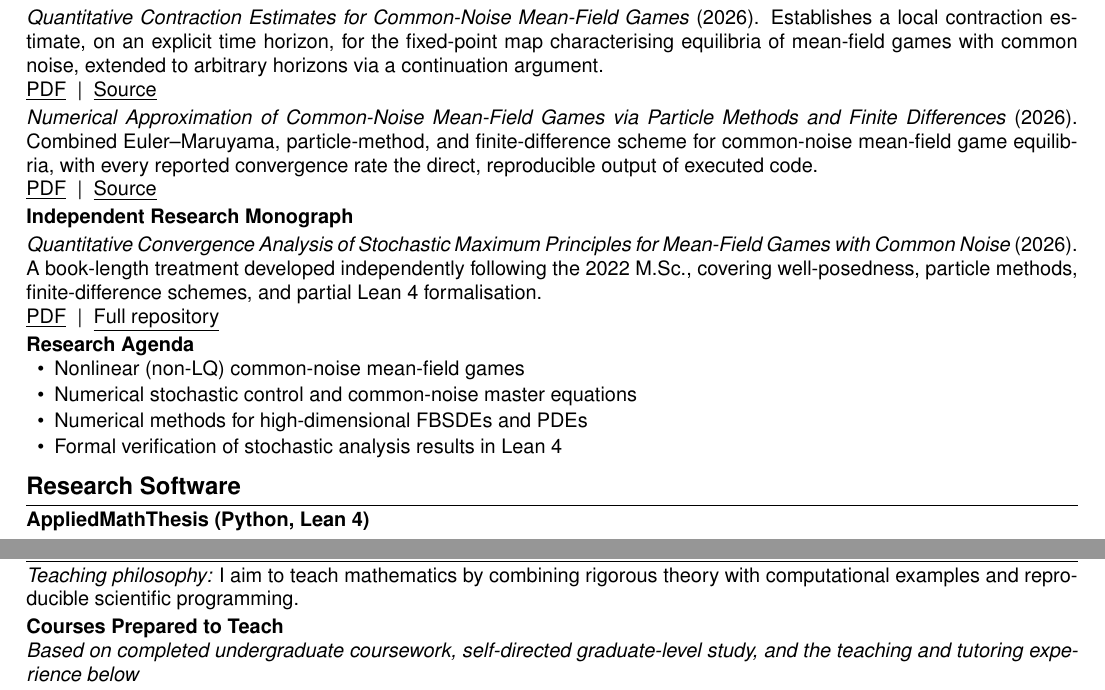
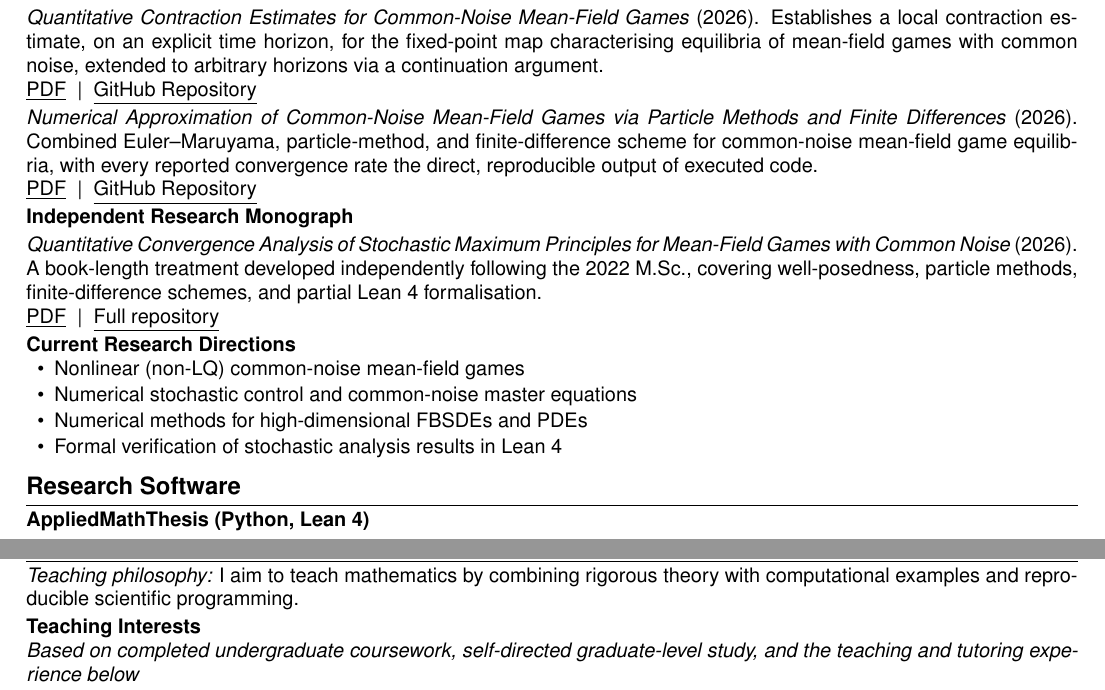
Before and after one commit to NisongMonyimba/AppliedMathThesis, a LaTeX CV (cv/cv.tex): two parts of pages 1 and 2 of 4, joined at a grey line, cut so that both start at the same text. Compiled offline with pdfLaTeX.

Commit message:
CV: rename link labels 'Source' -> 'GitHub Repository', 'Ongoing Research' -> 'Current Research Directions', 'Courses Prepared to Teach' -> 'Teaching Interests' (more accurate framing, since university-level teaching of these courses hasn't happened yet). Papers: add Keywords sections to both, standard practice ahead of arXiv submission.

```diff
--- a/cv/cv.tex
+++ b/cv/cv.tex
@@ -92,7 +92,7 @@ local contraction estimate, on an explicit time horizon, for the fixed-point map
 mean-field games with common noise, extended to arbitrary horizons via a continuation argument.\\
 \linkbadge{https://github.com/NisongMonyimba/AppliedMathThesis/blob/main/papers/paper1_wellposedness/main.pdf}{PDF}
 \;|\;
-\linkbadge{https://github.com/NisongMonyimba/AppliedMathThesis/tree/main/papers/paper1_wellposedness}{Source}
+\linkbadge{https://github.com/NisongMonyimba/AppliedMathThesis/tree/main/papers/paper1_wellposedness}{GitHub Repository}
 
 \vspace{2pt}
 \noindent\textit{Numerical Approximation of Common-Noise Mean-Field Games via Particle Methods and Finite
@@ -101,7 +101,7 @@ mean-field game equilibria, with every reported convergence rate the direct, rep
 code.\\
 \linkbadge{https://github.com/NisongMonyimba/AppliedMathThesis/blob/main/papers/paper2_numerics/main.pdf}{PDF}
 \;|\;
-\linkbadge{https://github.com/NisongMonyimba/AppliedMathThesis/tree/main/papers/paper2_numerics}{Source}
+\linkbadge{https://github.com/NisongMonyimba/AppliedMathThesis/tree/main/papers/paper2_numerics}{GitHub Repository}
 
 \vspace{2pt}
 \noindent\textbf{Independent Research Monograph}
@@ -115,7 +115,7 @@ well-posedness, particle methods, finite-difference schemes, and partial Lean 4
 \linkbadge{https://github.com/NisongMonyimba/AppliedMathThesis}{Full repository}
 
 \vspace{2pt}
-\noindent\textbf{Research Agenda}
+\noindent\textbf{Current Research Directions}
 \begin{itemize}
   \item Nonlinear (non-LQ) common-noise mean-field games
   \item Numerical stochastic control and common-noise master equations
@@ -183,7 +183,7 @@ well-posedness, particle methods, finite-difference schemes, and partial Lean 4
 computational examples and reproducible scientific programming.
 
 \vspace{2pt}
-\cventry{Courses Prepared to Teach}{}
+\cventry{Teaching Interests}{}
 \cvsub{Based on completed undergraduate coursework, self-directed graduate-level study, and the teaching and
 tutoring experience below}
 \begin{itemize}
```
Also changed, not shown: papers/paper1_wellposedness/main.tex (+3 -0 lines), papers/paper2_numerics/main.tex (+3 -0 lines), cv/cv.pdf, papers/paper1_wellposedness/main.pdf, papers/paper2_numerics/main.pdf.
